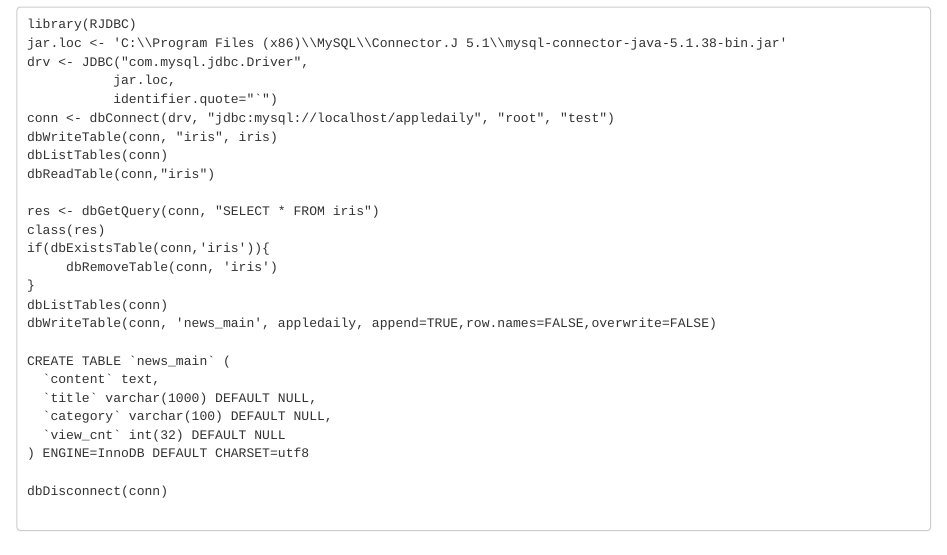
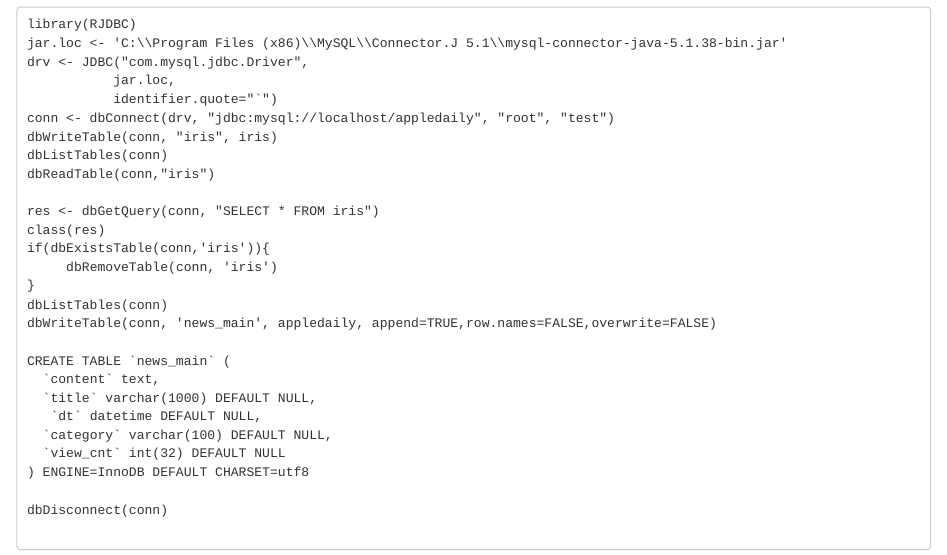
Before and after one commit to ywchiu/rtibame, an R Markdown document (Lab2/20160416InClassOp.Rmd): the page in a window 1100 px wide, from 3890 px down. Rendered offline with R 4.5, knitr and Pandoc, with nearby package versions; some code elsewhere in the file could not run offline; common packages that the code uses without loading them are loaded.

Commit message:
add file

```diff
--- a/Lab2/20160416InClassOp.Rmd
+++ b/Lab2/20160416InClassOp.Rmd
@@ -206,6 +206,7 @@ dbWriteTable(conn, 'news_main', appledaily, append=TRUE,row.names=FALSE,overwrit
 CREATE TABLE `news_main` (
   `content` text,
   `title` varchar(1000) DEFAULT NULL,
+   `dt` datetime DEFAULT NULL,
   `category` varchar(100) DEFAULT NULL,
   `view_cnt` int(32) DEFAULT NULL
 ) ENGINE=InnoDB DEFAULT CHARSET=utf8
```
